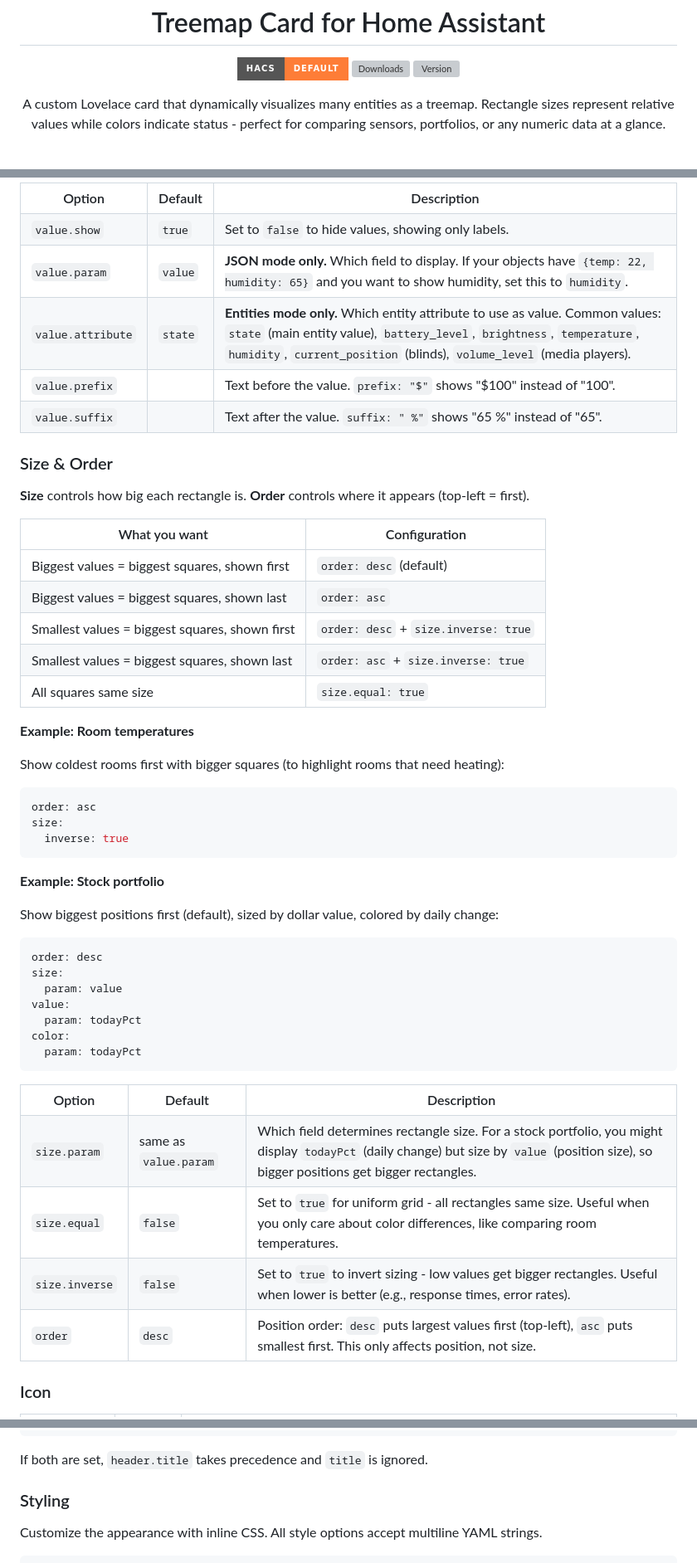
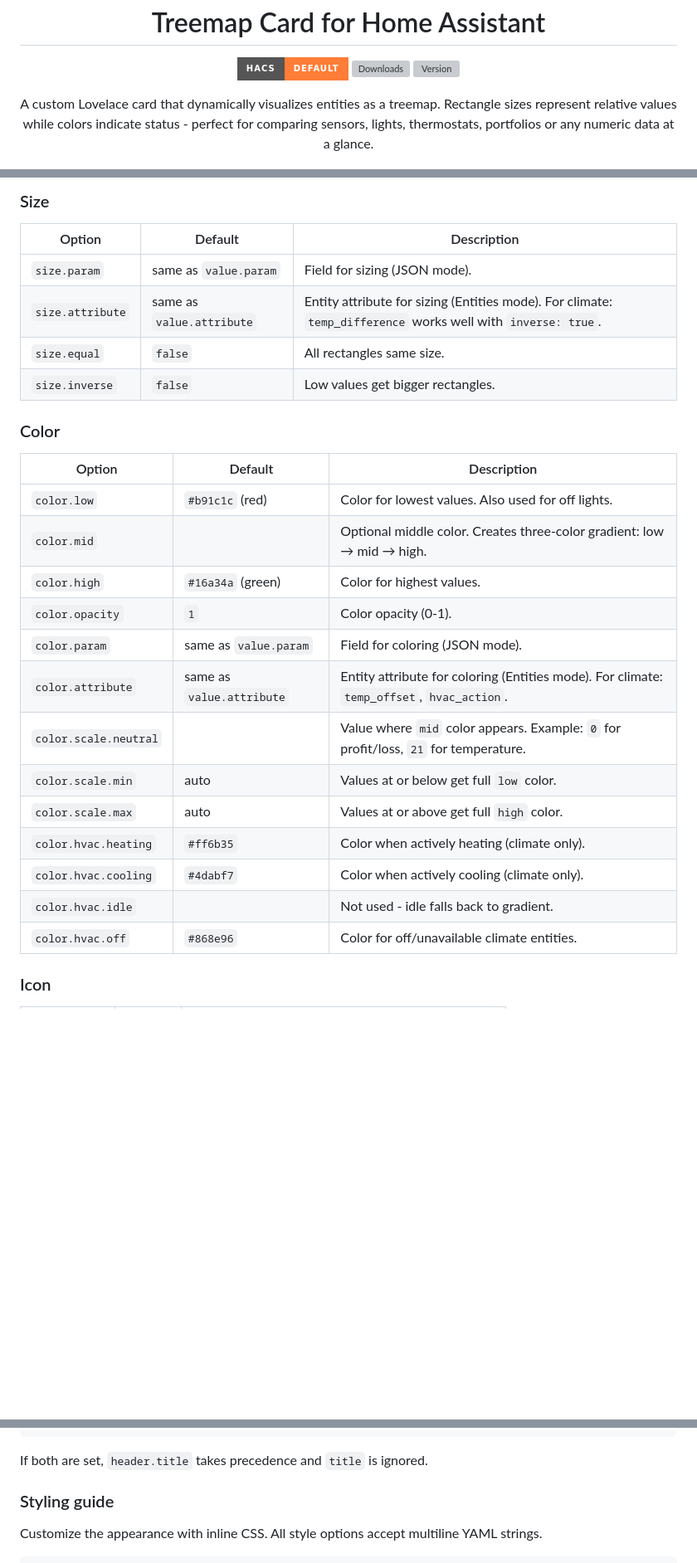
Before and after one commit to omachala/ha-treemap-card, a Markdown page: README.md, 3 parts joined by grey strips. Shown: that part at 83% size. GitHub-like rendering; badges without logos; blank space fills up the shorter version; grey boxes are pictures that could not be loaded.

````diff
--- a/README.md
+++ b/README.md
@@ -11,7 +11,7 @@
 </p>
 
 <p align="center">
-  A custom Lovelace card that dynamically visualizes many entities as a treemap. Rectangle sizes represent relative values while colors indicate status - perfect for comparing sensors, portfolios, or any numeric data at a glance.
+  A custom Lovelace card that dynamically visualizes entities as a treemap. Rectangle sizes represent relative values while colors indicate status - perfect for comparing sensors, lights, thermostats, portfolios or any numeric data at a glance.
 </p>
 
 <img src="https://raw.githubusercontent.com/omachala/ha-treemap-card/master/docs/screenshot.png" width="800" alt="Treemap Card">
@@ -237,56 +270,30 @@ Controls the number displayed on each rectangle.
 
-<table width="100%">
-<tr><th>Option</th><th>Default</th><th>Description</th></tr>
-<tr><td><code>value.show</code></td><td><code>true</code></td><td>Set to <code>false</code> to hide values, showing only labels.</td></tr>
-<tr><td><code>value.param</code></td><td><code>value</code></td><td><strong>JSON mode only.</strong> Which field to display. If your objects have <code>{temp: 22, humidity: 65}</code> and you want to show humidity, set this to <code>humidity</code>.</td></tr>
-<tr><td><code>value.attribute</code></td><td><code>state</code></td><td><strong>Entities mode only.</strong> Which entity attribute to use as value. Common values: <code>state</code> (main entity value), <code>battery_level</code>, <code>brightness</code>, <code>temperature</code>, <code>humidity</code>, <code>current_position</code> (blinds), <code>volume_level</code> (media players).</td></tr>
-<tr><td><code>value.prefix</code></td><td></td><td>Text before the value. <code>prefix: "$"</code> shows "$100" instead of "100".</td></tr>
-<tr><td><code>value.suffix</code></td><td></td><td>Text after the value. <code>suffix: " %"</code> shows "65 %" instead of "65".</td></tr>
-</table>
+### Size
 
-### Size & Order
+| Option           | Default                   | Description                                                                                                  |
+| ---------------- | ------------------------- | ------------------------------------------------------------------------------------------------------------ |
+| `size.param`     | same as `value.param`     | Field for sizing (JSON mode).                                                                                |
+| `size.attribute` | same as `value.attribute` | Entity attribute for sizing (Entities mode). For climate: `temp_difference` works well with `inverse: true`. |
+| `size.equal`     | `false`                   | All rectangles same size.                                                                                    |
+| `size.inverse`   | `false`                   | Low values get bigger rectangles.                                                                            |
 
-**Size** controls how big each rectangle is. **Order** controls where it appears (top-left = first).
+### Color
 
-| What you want                                  | Configuration                        |
-| ---------------------------------------------- | ------------------------------------ |
-| Biggest values = biggest squares, shown first  | `order: desc` (default)              |
-| Biggest values = biggest squares, shown last   | `order: asc`                         |
-| Smallest values = biggest squares, shown first | `order: desc` + `size.inverse: true` |
-| Smallest values = biggest squares, shown last  | `order: asc` + `size.inverse: true`  |
-| All squares same size                          | `size.equal: true`                   |
-
-**Example: Room temperatures**
-
-Show coldest rooms first with bigger squares (to highlight rooms that need heating):
-
-```yaml
-order: asc
-size:
-  inverse: true
-```
-
-**Example: Stock portfolio**
-
-Show biggest positions first (default), sized by dollar value, colored by daily change:
-
-```yaml
-order: desc
-size:
-  param: value
-value:
-  param: todayPct
-color:
-  param: todayPct
-```
-
-<table width="100%">
-<tr><th>Option</th><th>Default</th><th>Description</th></tr>
-<tr><td><code>size.param</code></td><td>same as <code>value.param</code></td><td>Which field determines rectangle size. For a stock portfolio, you might display <code>todayPct</code> (daily change) but size by <code>value</code> (position size), so bigger positions get bigger rectangles.</td></tr>
-<tr><td><code>size.equal</code></td><td><code>false</code></td><td>Set to <code>true</code> for uniform grid - all rectangles same size. Useful when you only care about color differences, like comparing room temperatures.</td></tr>
-<tr><td><code>size.inverse</code></td><td><code>false</code></td><td>Set to <code>true</code> to invert sizing - low values get bigger rectangles. Useful when lower is better (e.g., response times, error rates).</td></tr>
-<tr><td><code>order</code></td><td><code>desc</code></td><td>Position order: <code>desc</code> puts largest values first (top-left), <code>asc</code> puts smallest first. This only affects position, not size.</td></tr>
-</table>
+| Option                | Default                   | Description                                                                               |
+| --------------------- | ------------------------- | ----------------------------------------------------------------------------------------- |
+| `color.low`           | `#b91c1c` (red)           | Color for lowest values. Also used for off lights.                                        |
+| `color.mid`           |                           | Optional middle color. Creates three-color gradient: low → mid → high.                    |
+| `color.high`          | `#16a34a` (green)         | Color for highest values.                                                                 |
+| `color.opacity`       | `1`                       | Color opacity (0-1).                                                                      |
+| `color.param`         | same as `value.param`     | Field for coloring (JSON mode).                                                           |
+| `color.attribute`     | same as `value.attribute` | Entity attribute for coloring (Entities mode). For climate: `temp_offset`, `hvac_action`. |
+| `color.scale.neutral` |                           | Value where `mid` color appears. Example: `0` for profit/loss, `21` for temperature.      |
+| `color.scale.min`     | auto                      | Values at or below get full `low` color.                                                  |
+| `color.scale.max`     | auto                      | Values at or above get full `high` color.                                                 |
+| `color.hvac.heating`  | `#ff6b35`                 | Color when actively heating (climate only).                                               |
+| `color.hvac.cooling`  | `#4dabf7`                 | Color when actively cooling (climate only).                                               |
+| `color.hvac.idle`     |                           | Not used - idle falls back to gradient.                                                   |
+| `color.hvac.off`      | `#868e96`                 | Color for off/unavailable climate entities.                                               |
 
 ### Icon
 
@@ -356,7 +342,7 @@ header:
 
 If both are set, `header.title` takes precedence and `title` is ignored.
 
-### Styling
+### Styling guide
 
 Customize the appearance with inline CSS. All style options accept multiline YAML strings.
 
````
Also changed, not shown: other parts of README.md (+210 -180 lines).
